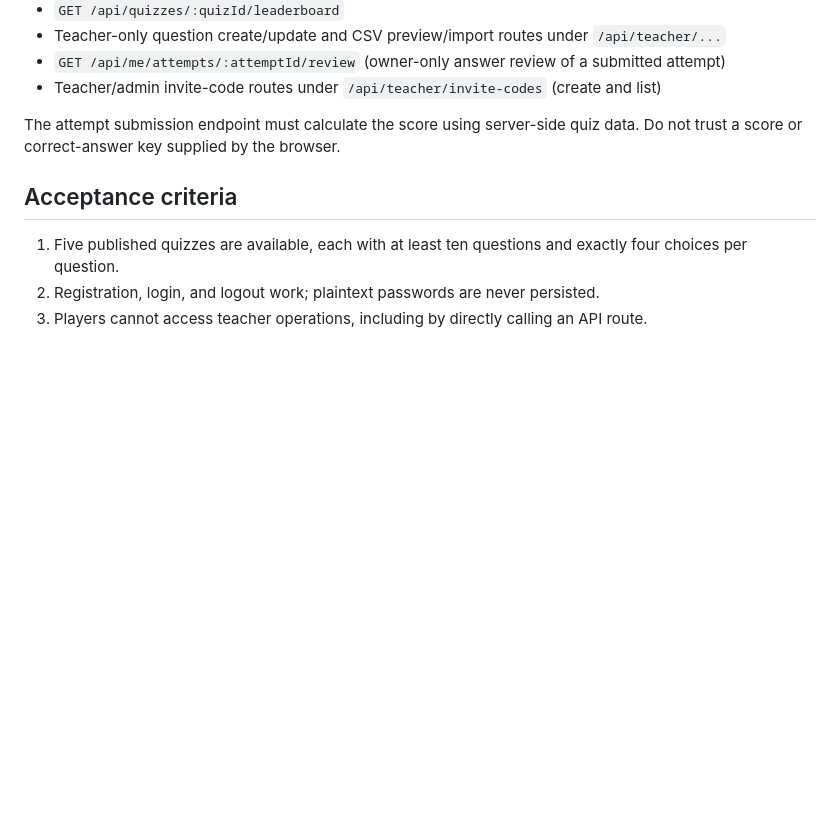
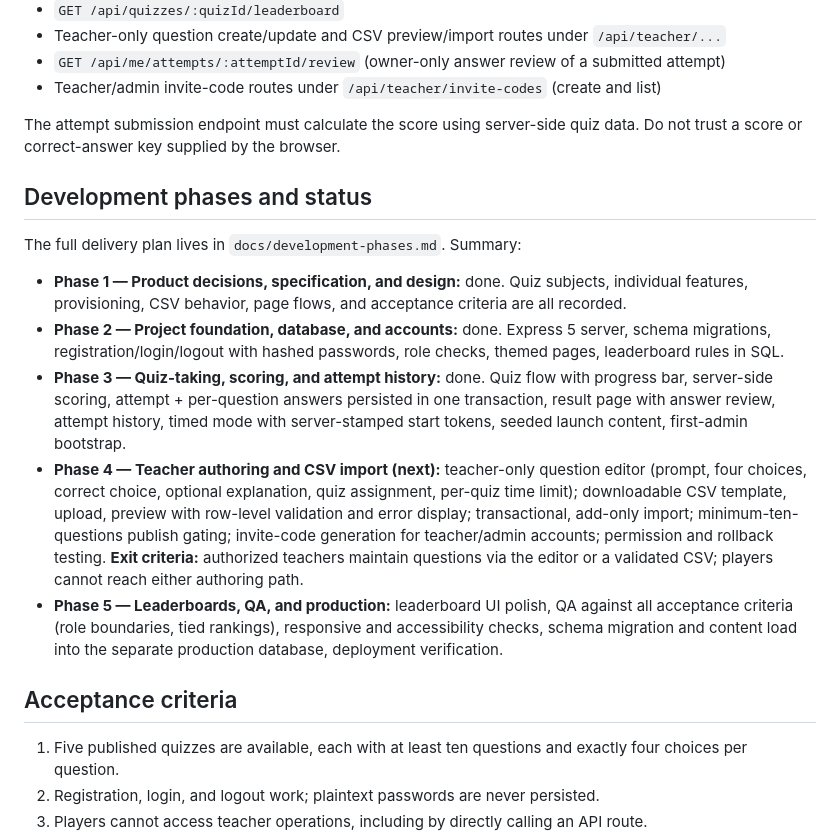
Before and after one commit to bribrielleelle/quiz2, a Markdown page: docs/quiz-app-specification.md, the part around the change. Drawn GitHub-style; blank space fills up the shorter version.

Commit message:
Sync with main: spec gains development-phase roadmap

```diff
--- a/docs/quiz-app-specification.md
+++ b/docs/quiz-app-specification.md
@@ -188,6 +188,16 @@ The following is an initial interface proposal; exact route names can be finaliz
 
 The attempt submission endpoint must calculate the score using server-side quiz data. Do not trust a score or correct-answer key supplied by the browser.
 
+## Development phases and status
+
+The full delivery plan lives in `docs/development-phases.md`. Summary:
+
+- **Phase 1 — Product decisions, specification, and design:** done. Quiz subjects, individual features, provisioning, CSV behavior, page flows, and acceptance criteria are all recorded.
+- **Phase 2 — Project foundation, database, and accounts:** done. Express 5 server, schema migrations, registration/login/logout with hashed passwords, role checks, themed pages, leaderboard rules in SQL.
+- **Phase 3 — Quiz-taking, scoring, and attempt history:** done. Quiz flow with progress bar, server-side scoring, attempt + per-question answers persisted in one transaction, result page with answer review, attempt history, timed mode with server-stamped start tokens, seeded launch content, first-admin bootstrap.
+- **Phase 4 — Teacher authoring and CSV import (next):** teacher-only question editor (prompt, four choices, correct choice, optional explanation, quiz assignment, per-quiz time limit); downloadable CSV template, upload, preview with row-level validation and error display; transactional, add-only import; minimum-ten-questions publish gating; invite-code generation for teacher/admin accounts; permission and rollback testing. **Exit criteria:** authorized teachers maintain questions via the editor or a validated CSV; players cannot reach either authoring path.
+- **Phase 5 — Leaderboards, QA, and production:** leaderboard UI polish, QA against all acceptance criteria (role boundaries, tied rankings), responsive and accessibility checks, schema migration and content load into the separate production database, deployment verification.
+
 ## Acceptance criteria
 
 1. Five published quizzes are available, each with at least ten questions and exactly four choices per question.
```
